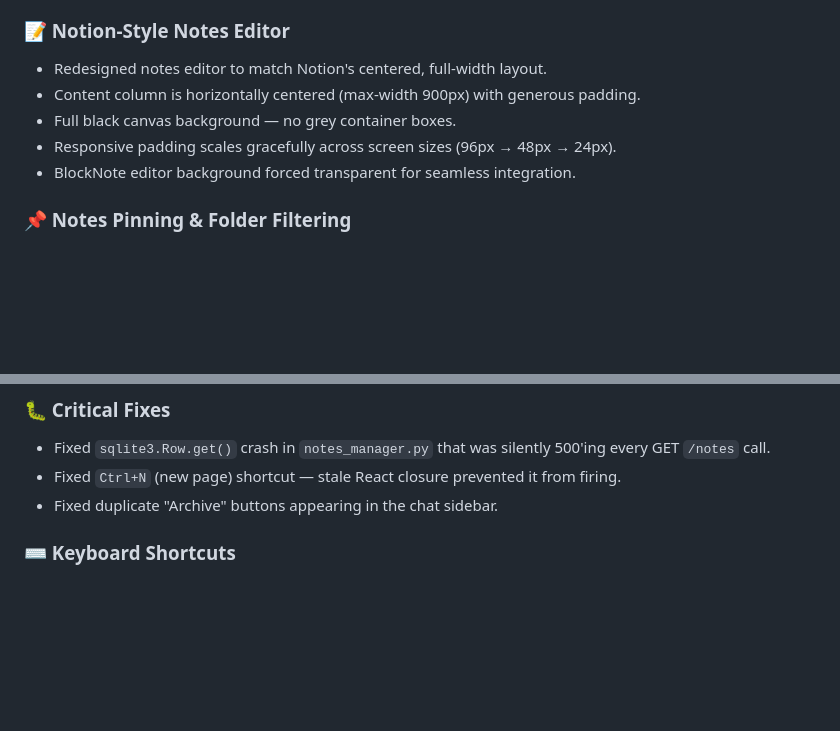
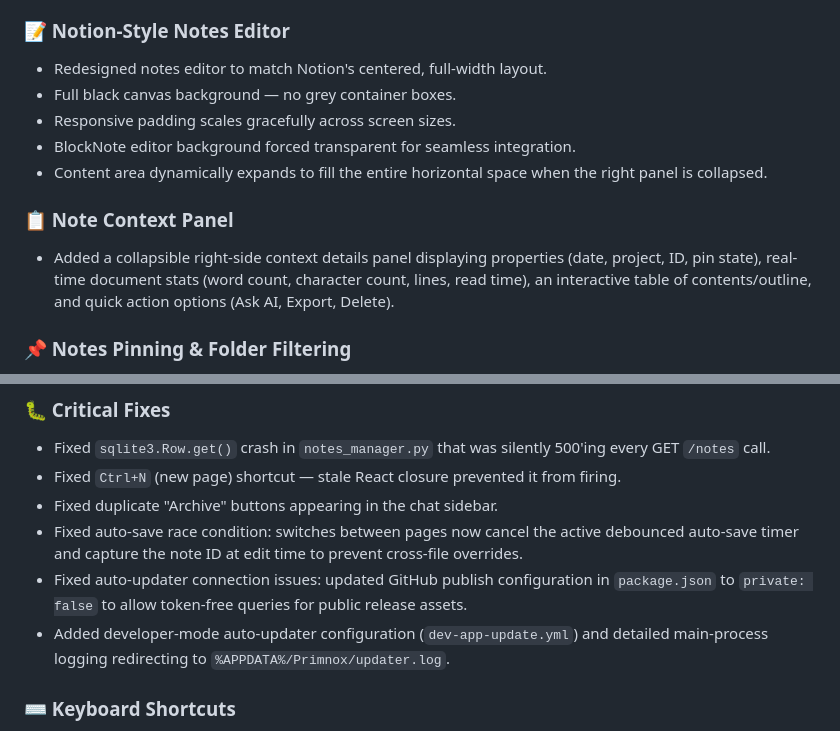
Before and after one commit to Primnox/main, a Markdown page: CHANGELOG.md, 2 parts joined by grey strips. Rendered like a GitHub page; blank space fills up the shorter version.

Commit message:
docs: update CHANGELOG for v0.0.6-alpha to document editor width, context panel, auto-save race fix, and auto-updater fixes

```diff
--- a/CHANGELOG.md
+++ b/CHANGELOG.md
@@ -24,10 +24,13 @@
 
 ### 📝 Notion-Style Notes Editor
 - Redesigned notes editor to match Notion's centered, full-width layout.
-- Content column is horizontally centered (max-width 900px) with generous padding.
 - Full black canvas background — no grey container boxes.
-- Responsive padding scales gracefully across screen sizes (96px → 48px → 24px).
+- Responsive padding scales gracefully across screen sizes.
 - BlockNote editor background forced transparent for seamless integration.
+- Content area dynamically expands to fill the entire horizontal space when the right panel is collapsed.
+
+### 📋 Note Context Panel
+- Added a collapsible right-side context details panel displaying properties (date, project, ID, pin state), real-time document stats (word count, character count, lines, read time), an interactive table of contents/outline, and quick action options (Ask AI, Export, Delete).
 
 ### 📌 Notes Pinning & Folder Filtering
 - Notes can now be pinned (persisted to database).
@@ -42,6 +45,9 @@
 - Fixed `sqlite3.Row.get()` crash in `notes_manager.py` that was silently 500'ing every GET `/notes` call.
 - Fixed `Ctrl+N` (new page) shortcut — stale React closure prevented it from firing.
 - Fixed duplicate "Archive" buttons appearing in the chat sidebar.
+- Fixed auto-save race condition: switches between pages now cancel the active debounced auto-save timer and capture the note ID at edit time to prevent cross-file overrides.
+- Fixed auto-updater connection issues: updated GitHub publish configuration in `package.json` to `private: false` to allow token-free queries for public release assets.
+- Added developer-mode auto-updater configuration (`dev-app-update.yml`) and detailed main-process logging redirecting to `%APPDATA%/Primnox/updater.log`.
 
 ### ⌨️ Keyboard Shortcuts
 - Added `Ctrl+=` / `Ctrl+-` / `Ctrl+0` zoom controls in Electron (frameless window strips default browser zoom).
```
